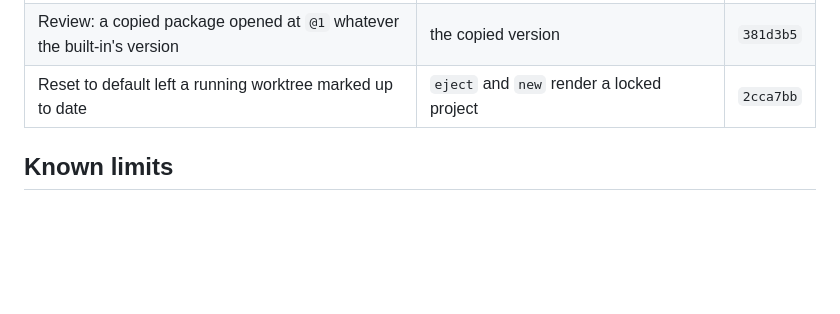
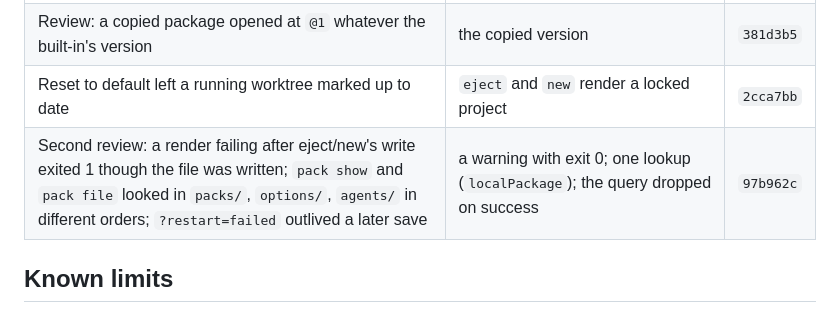
Before and after one commit to jbigler/railswitch, a Markdown page: docs/stage6d-acceptance.md, the part around the change. Rendered like a GitHub page; blank space fills up the shorter version.

Commit message:
docs: Stage 6d second review fixes
Co-Authored-By: Claude Opus 5.5 <noreply@anthropic.com>
Claude-Session: https://claude.ai/code/session_01XCX4t3uGhUArfSU3QTbZMz

```diff
--- a/docs/stage6d-acceptance.md
+++ b/docs/stage6d-acceptance.md
@@ -36,6 +36,7 @@ through `pack file write`, `options/valkey/` removed.
 | Review: a save whose restart failed said "not written" | exit 3; the editor reloads with "Saved. The rebuild and restart failed" | `381d3b5` |
 | Review: a copied package opened at `@1` whatever the built-in's version | the copied version | `381d3b5` |
 | Reset to default left a running worktree marked up to date | `eject` and `new` render a locked project | `2cca7bb` |
+| Second review: a render failing after eject/new's write exited 1 though the file was written; `pack show` and `pack file` looked in `packs/`, `options/`, `agents/` in different orders; `?restart=failed` outlived a later save | a warning with exit 0; one lookup (`localPackage`); the query dropped on success | `97b962c` |
 
 ## Known limits
 
```
